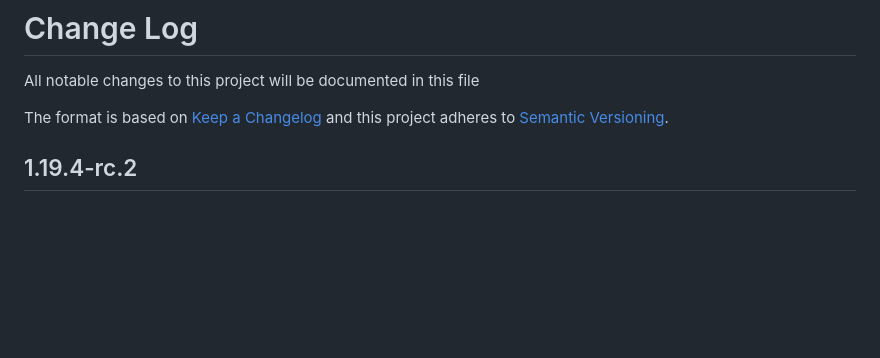
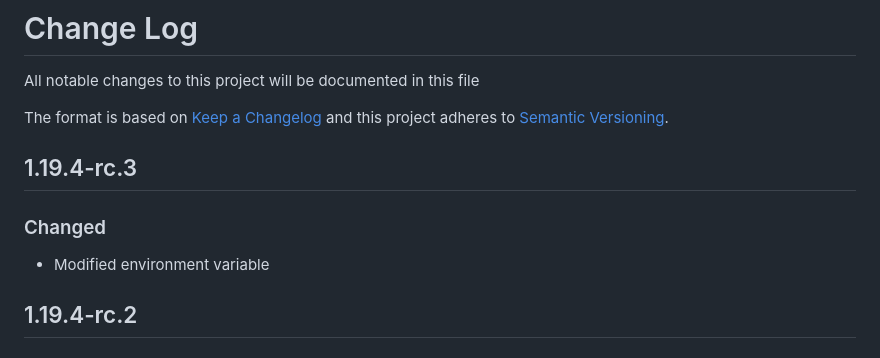
Before and after one commit to formio/formio-workers, a Markdown page: Changelog.md, the part around the change. Rendered like a GitHub page; blank space fills up the shorter version.

```diff
--- a/Changelog.md
+++ b/Changelog.md
@@ -3,6 +3,10 @@ All notable changes to this project will be documented in this file
 
 The format is based on [Keep a Changelog](http://keepachangelog.com/)
 and this project adheres to [Semantic Versioning](http://semver.org/).
+
+## 1.19.4-rc.3
+### Changed
+ - Modified environment variable
 
 ## 1.19.4-rc.2
 ### Changed
```
